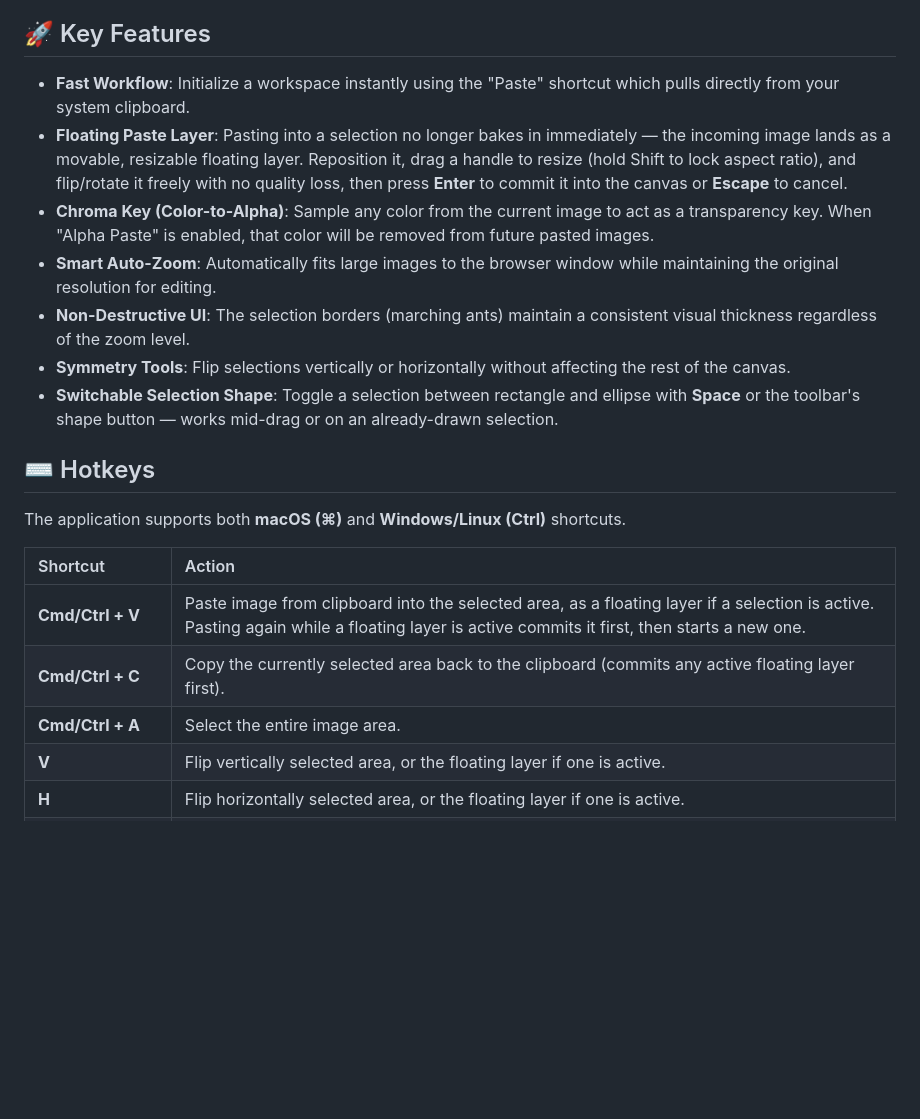
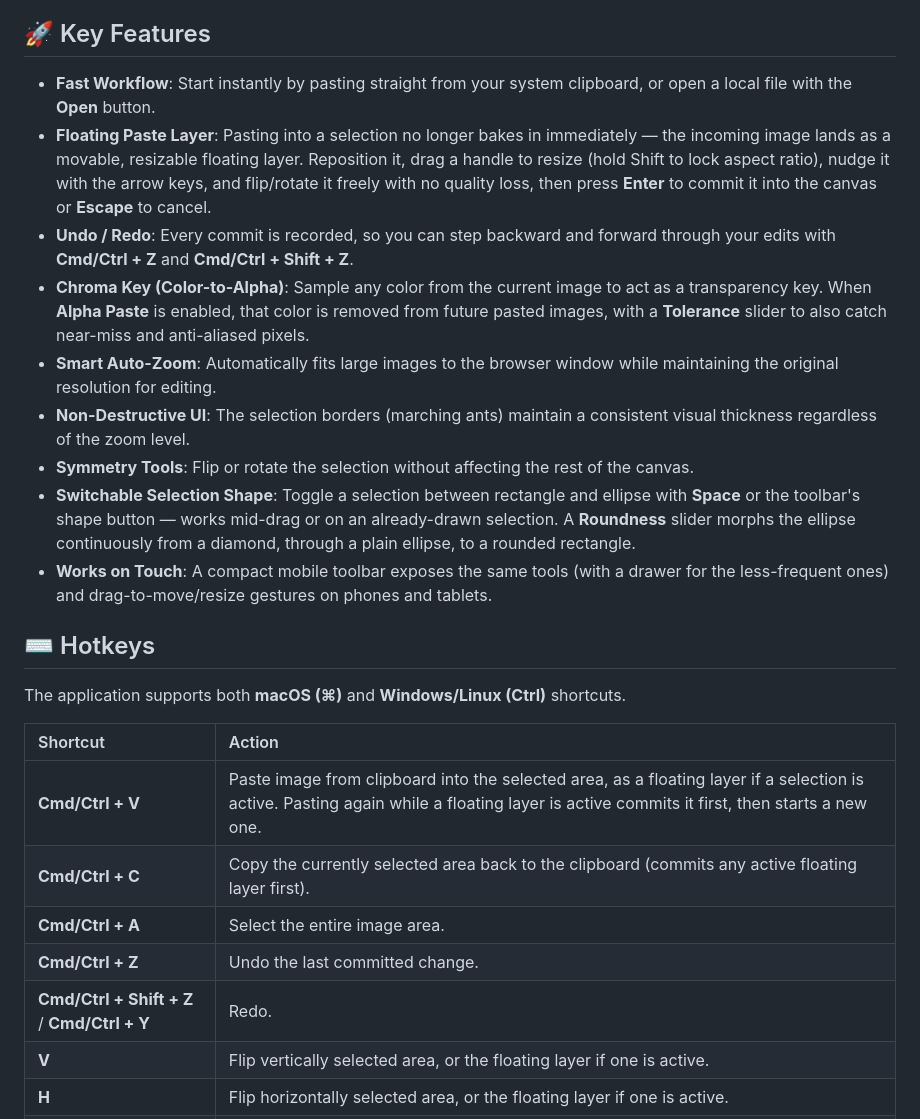
Before and after one commit to BiteError/image-copypaster, a Markdown page: README.md, the part around one of its changes. GitHub-like rendering; blank space fills up the shorter version.

```diff
--- a/README.md
+++ b/README.md
@@ -4,13 +4,15 @@ A lightweight, browser-based image editor. It makes image handling as easy as te
 
 ## 🚀 Key Features
 
-*   **Fast Workflow**: Initialize a workspace instantly using the "Paste" shortcut which pulls directly from your system clipboard.
-*   **Floating Paste Layer**: Pasting into a selection no longer bakes in immediately — the incoming image lands as a movable, resizable floating layer. Reposition it, drag a handle to resize (hold Shift to lock aspect ratio), and flip/rotate it freely with no quality loss, then press **Enter** to commit it into the canvas or **Escape** to cancel.
-*   **Chroma Key (Color-to-Alpha)**: Sample any color from the current image to act as a transparency key. When "Alpha Paste" is enabled, that color will be removed from future pasted images.
+*   **Fast Workflow**: Start instantly by pasting straight from your system clipboard, or open a local file with the **Open** button.
+*   **Floating Paste Layer**: Pasting into a selection no longer bakes in immediately — the incoming image lands as a movable, resizable floating layer. Reposition it, drag a handle to resize (hold Shift to lock aspect ratio), nudge it with the arrow keys, and flip/rotate it freely with no quality loss, then press **Enter** to commit it into the canvas or **Escape** to cancel.
+*   **Undo / Redo**: Every commit is recorded, so you can step backward and forward through your edits with **Cmd/Ctrl + Z** and **Cmd/Ctrl + Shift + Z**.
+*   **Chroma Key (Color-to-Alpha)**: Sample any color from the current image to act as a transparency key. When **Alpha Paste** is enabled, that color is removed from future pasted images, with a **Tolerance** slider to also catch near-miss and anti-aliased pixels.
 *   **Smart Auto-Zoom**: Automatically fits large images to the browser window while maintaining the original resolution for editing.
 *   **Non-Destructive UI**: The selection borders (marching ants) maintain a consistent visual thickness regardless of the zoom level.
-*   **Symmetry Tools**: Flip selections vertically or horizontally without affecting the rest of the canvas.
-*   **Switchable Selection Shape**: Toggle a selection between rectangle and ellipse with **Space** or the toolbar's shape button — works mid-drag or on an already-drawn selection.
+*   **Symmetry Tools**: Flip or rotate the selection without affecting the rest of the canvas.
+*   **Switchable Selection Shape**: Toggle a selection between rectangle and ellipse with **Space** or the toolbar's shape button — works mid-drag or on an already-drawn selection. A **Roundness** slider morphs the ellipse continuously from a diamond, through a plain ellipse, to a rounded rectangle.
+*   **Works on Touch**: A compact mobile toolbar exposes the same tools (with a drawer for the less-frequent ones) and drag-to-move/resize gestures on phones and tablets.
 
 ## ⌨️ Hotkeys
 
@@ -21,6 +23,8 @@ The application supports both **macOS (⌘)** and **Windows/Linux (Ctrl)** short
 | **Cmd/Ctrl + V** | Paste image from clipboard into the selected area, as a floating layer if a selection is active. Pasting again while a floating layer is active commits it first, then starts a new one. |
 | **Cmd/Ctrl + C** | Copy the currently selected area back to the clipboard (commits any active floating layer first). |
 | **Cmd/Ctrl + A** | Select the entire image area. |
+| **Cmd/Ctrl + Z** | Undo the last committed change. |
+| **Cmd/Ctrl + Shift + Z** / **Cmd/Ctrl + Y** | Redo. |
 | **V** | Flip vertically selected area, or the floating layer if one is active. |
 | **H** | Flip horizontally selected area, or the floating layer if one is active. |
 | **R** | Rotate right selected area, or the floating layer if one is active. |
```
Also changed, not shown: other parts of README.md (+25 -12 lines).
